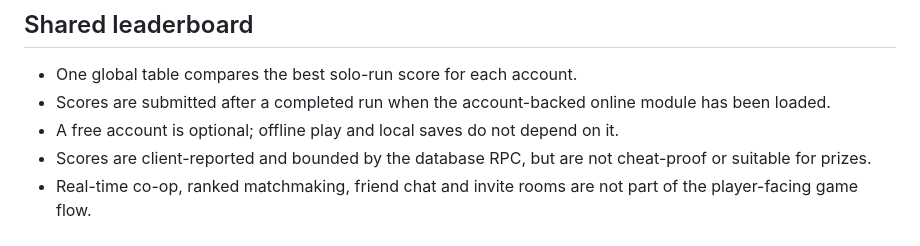
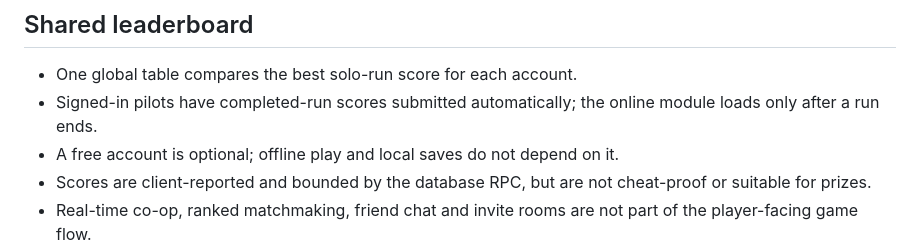
Before and after one commit to Nexora88/cosmic-scrap, a Markdown page: README.md, the part around the change. Drawn GitHub-style.

Commit message:
docs: clarify automatic signed-in score submission

```diff
--- a/README.md
+++ b/README.md
@@ -34,7 +34,7 @@
 
 ## Shared leaderboard
 - One global table compares the best solo-run score for each account.
-- Scores are submitted after a completed run when the account-backed online module has been loaded.
+- Signed-in pilots have completed-run scores submitted automatically; the online module loads only after a run ends.
 - A free account is optional; offline play and local saves do not depend on it.
 - Scores are client-reported and bounded by the database RPC, but are not cheat-proof or suitable for prizes.
 - Real-time co-op, ranked matchmaking, friend chat and invite rooms are not part of the player-facing game flow.
```
